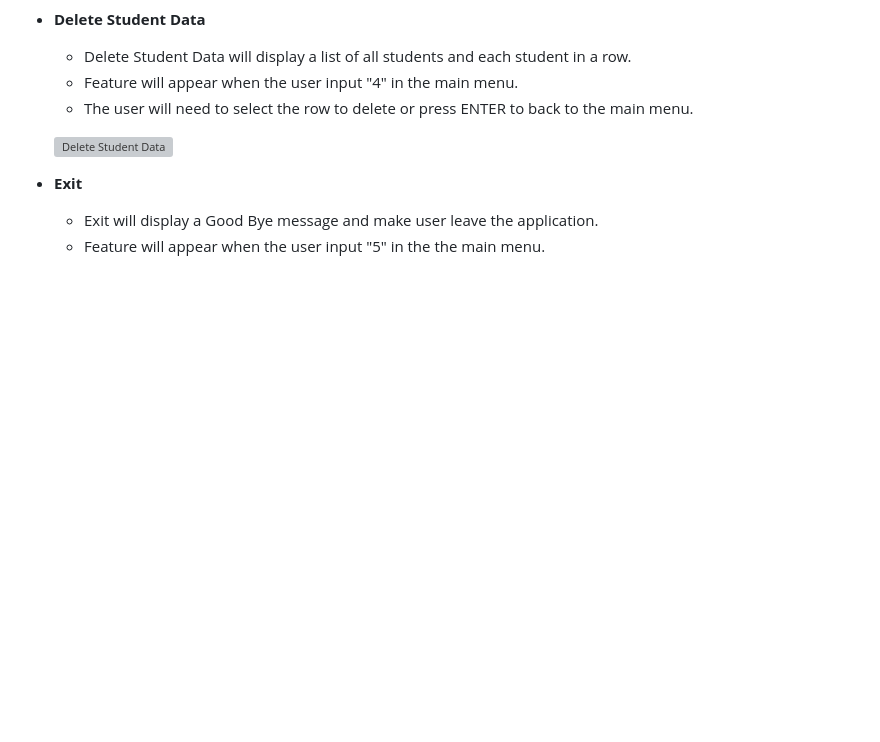
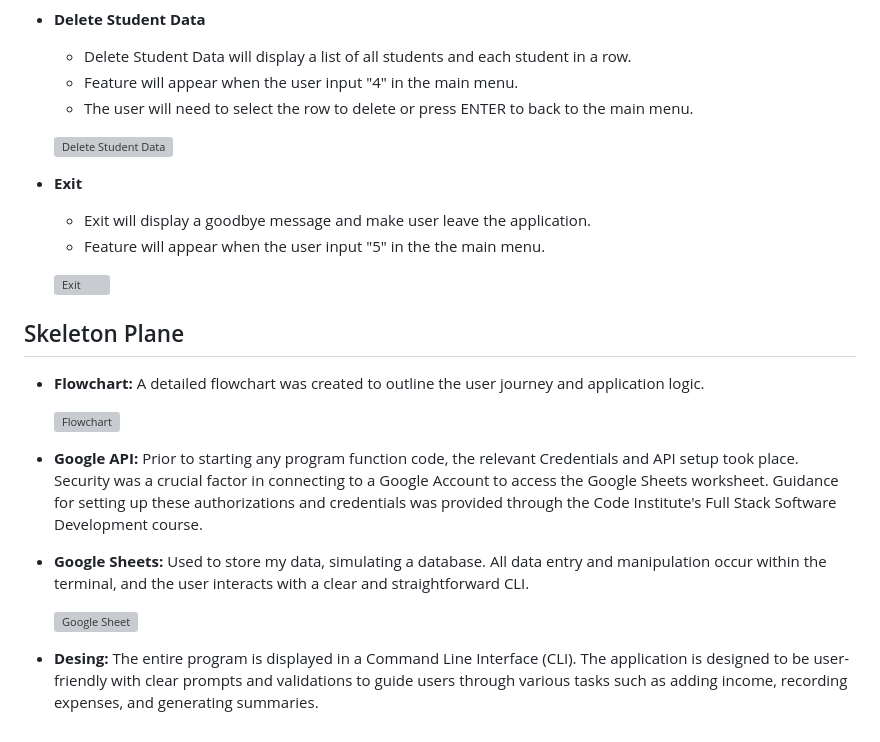
Before and after one commit to Jonatas-01/Star-School, a Markdown page: README.md, the part around the change. Drawn GitHub-style; blank space fills up the shorter version; grey boxes are pictures that could not be loaded.

Commit message:
docs: Add skeleton plane section to README

```diff
--- a/README.md
+++ b/README.md
@@ -80,5 +80,25 @@ Access data from googlesheets (view only): [Google Sheets Data]()
 
 - __Exit__
 
-    - Exit will display a Good Bye message and make user leave the application.
+    - Exit will display a goodbye message and make user leave the application.
     - Feature will appear when the user input "5" in the the main menu.
+
+    ![Exit]()
+
+## Skeleton Plane
+
+- __Flowchart:__
+    A detailed flowchart was created to outline the user journey and application logic.
+
+    ![Flowchart]()
+
+- __Google API:__
+    Prior to starting any program function code, the relevant Credentials and API setup took place. Security was a crucial factor in connecting to a Google Account to access the Google Sheets worksheet. Guidance for setting up these authorizations and credentials was provided through the Code Institute's Full Stack Software Development course.
+
+- __Google Sheets:__
+    Used to store my data, simulating a database. All data entry and manipulation occur within the terminal, and the user interacts with a clear and straightforward CLI.
+
+    ![Google Sheet]()
+
+- __Desing:__
+    The entire program is displayed in a Command Line Interface (CLI). The application is designed to be user-friendly with clear prompts and validations to guide users through various tasks such as adding income, recording expenses, and generating summaries.
```
